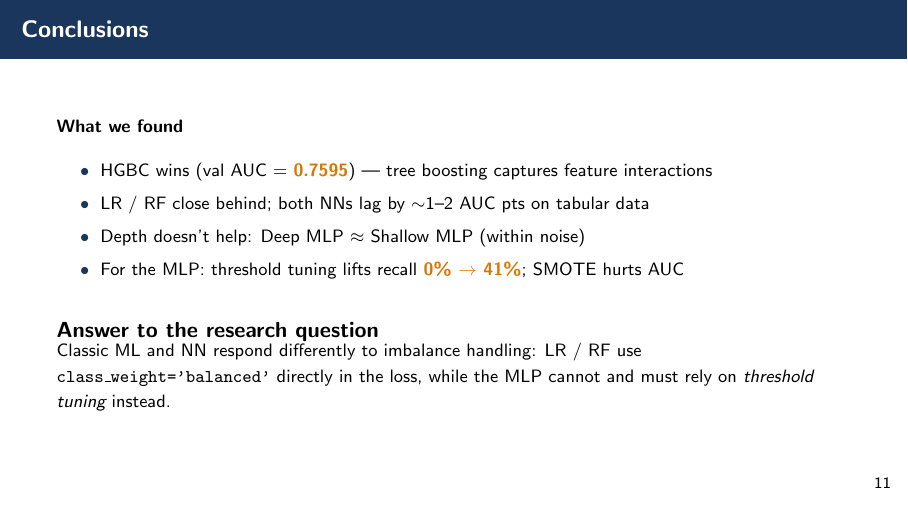
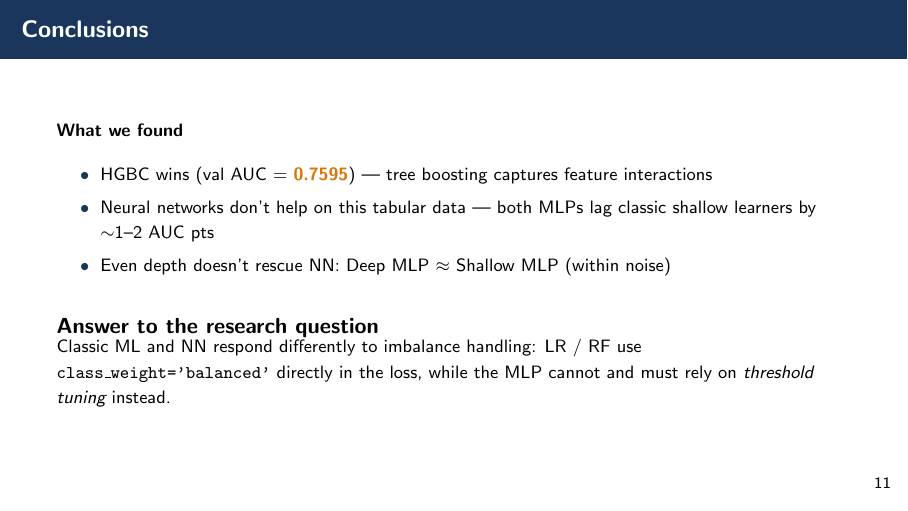
Before and after one commit to ymw0414/loan-default-imbalance-classification, LaTeX slides (slides/final_presentation.tex): page 12 of 13. Compiled offline with pdfLaTeX.

Commit message:
Slides 12: clearer logical flow — NN itself doesn't help -> even depth doesn't rescue

```diff
--- a/slides/final_presentation.tex
+++ b/slides/final_presentation.tex
@@ -390,9 +390,8 @@ Tree-based models still outperform deep learning on tabular data
 \textbf{What we found}
 \begin{itemize}
     \item HGBC wins (val AUC $=$ \hi{0.7595}) — tree boosting captures feature interactions
-    \item LR / RF close behind; both NNs lag by $\sim$1--2 AUC pts on tabular data
-    \item Depth doesn't help: Deep MLP $\approx$ Shallow MLP (within noise)
-    \item For the MLP: threshold tuning lifts recall \hi{0\% $\to$ 41\%}; SMOTE hurts AUC
+    \item Neural networks don't help on this tabular data — both MLPs lag classic shallow learners by $\sim$1--2 AUC pts
+    \item Even depth doesn't rescue NN: Deep MLP $\approx$ Shallow MLP (within noise)
 \end{itemize}
 
 \vspace{0.3cm}
```
Also changed, not shown: for_blackboard/final_presentation.pdf, slides/final_presentation.pdf.
